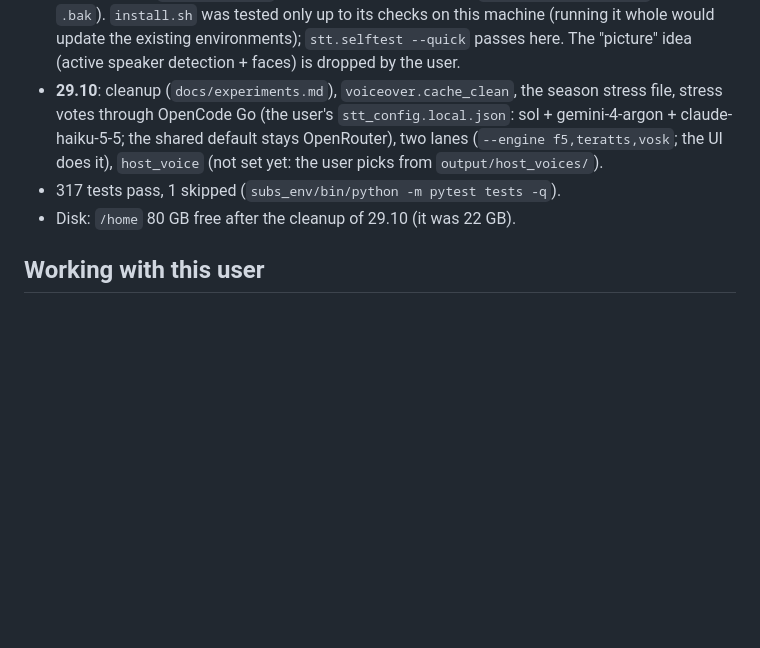
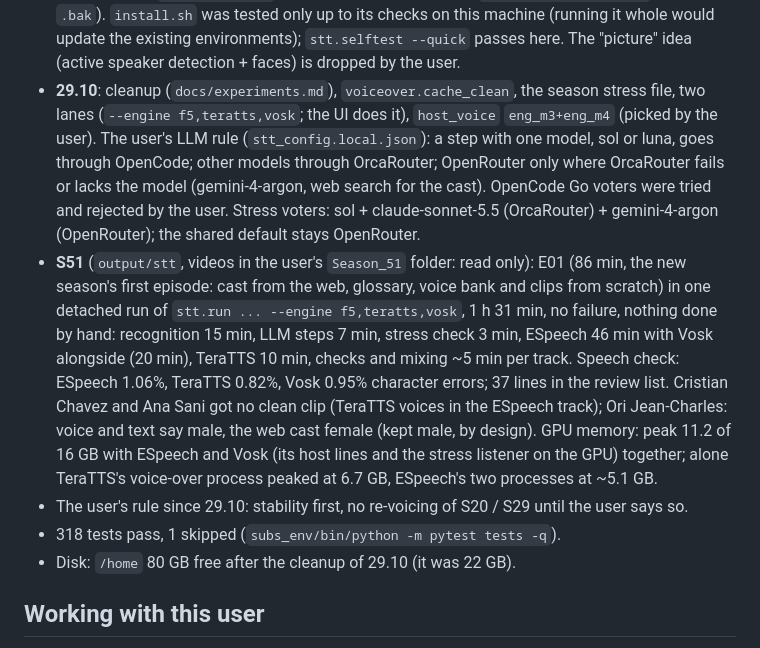
Before and after one commit to AngryBearr/subs_voiceover_vosk_tts, a Markdown page: docs/handoff.md, the part around the change. Drawn GitHub-style; blank space fills up the shorter version.

Commit message:
docs: S51E01 run on its own (1 h 31 min, three tracks), the user's LLM routing rule, stability first
Co-Authored-By: Claude Opus 5.5 <noreply@anthropic.com>

```diff
--- a/docs/handoff.md
+++ b/docs/handoff.md
@@ -94,10 +94,24 @@ of the same batches afterwards picks up whatever failed (S20: one OCR crash) and
   update the existing environments); `stt.selftest --quick` passes here. The "picture" idea
   (active speaker detection + faces) is dropped by the user.
 - **29.10**: cleanup (`docs/experiments.md`), `voiceover.cache_clean`, the season stress file,
-  stress votes through OpenCode Go (the user's `stt_config.local.json`: sol + gemini-4-argon +
-  claude-haiku-5-5; the shared default stays OpenRouter), two lanes (`--engine f5,teratts,vosk`;
-  the UI does it), `host_voice` (not set yet: the user picks from `output/host_voices/`).
-- 317 tests pass, 1 skipped (`subs_env/bin/python -m pytest tests -q`).
+  two lanes (`--engine f5,teratts,vosk`; the UI does it), `host_voice` `eng_m3+eng_m4` (picked by
+  the user). The user's LLM rule (`stt_config.local.json`): a step with one model, sol or luna,
+  goes through OpenCode; other models through OrcaRouter; OpenRouter only where OrcaRouter fails or
+  lacks the model (gemini-4-argon, web search for the cast). OpenCode Go voters were tried and
+  rejected by the user. Stress voters: sol + claude-sonnet-5.5 (OrcaRouter) + gemini-4-argon
+  (OpenRouter); the shared default stays OpenRouter.
+- **S51** (`output/stt`, videos in the user's `Season_51` folder: read only): E01 (86 min, the
+  new season's first episode: cast from the web, glossary, voice bank and clips from scratch) in
+  one detached run of `stt.run ... --engine f5,teratts,vosk`, 1 h 31 min, no failure, nothing done
+  by hand: recognition 15 min, LLM steps 7 min, stress check 3 min, ESpeech 46 min with Vosk
+  alongside (20 min), TeraTTS 10 min, checks and mixing ~5 min per track. Speech check: ESpeech
+  1.06%, TeraTTS 0.82%, Vosk 0.95% character errors; 37 lines in the review list. Cristian Chavez
+  and Ana Sani got no clean clip (TeraTTS voices in the ESpeech track); Ori Jean-Charles: voice
+  and text say male, the web cast female (kept male, by design). GPU memory: peak 11.2 of 16 GB
+  with ESpeech and Vosk (its host lines and the stress listener on the GPU) together; alone
+  TeraTTS's voice-over process peaked at 6.7 GB, ESpeech's two processes at ~5.1 GB.
+- The user's rule since 29.10: stability first, no re-voicing of S20 / S29 until the user says so.
+- 318 tests pass, 1 skipped (`subs_env/bin/python -m pytest tests -q`).
 - Disk: `/home` 80 GB free after the cleanup of 29.10 (it was 22 GB).
 
 ## Working with this user
```
Also changed, not shown: docs/roadmap.md (+6 -4 lines).
